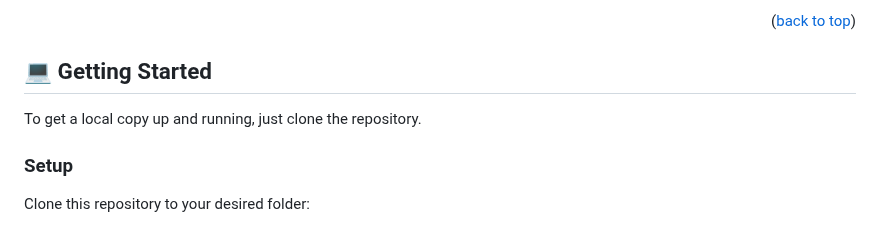
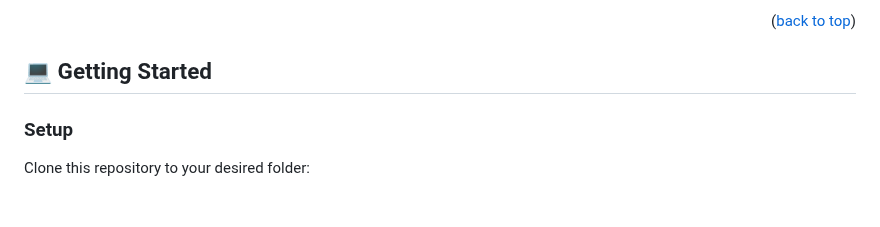
Before and after one commit to hernandanielzamora/Hello-Microverse, a Markdown page: README.md, the part around the change. Rendered like a GitHub page.

```diff
--- a/README.md
+++ b/README.md
@@ -66,8 +66,6 @@ whole project.
 
 ## 💻 Getting Started <a name="getting-started"></a>
 
-
-To get a local copy up and running, just clone the repository.
 
 ### Setup
 
```
